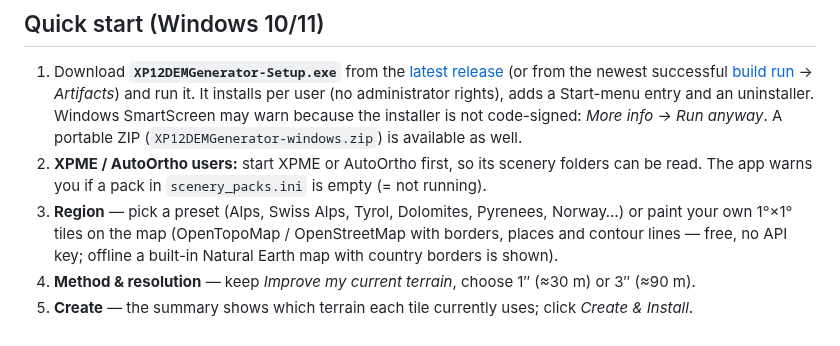
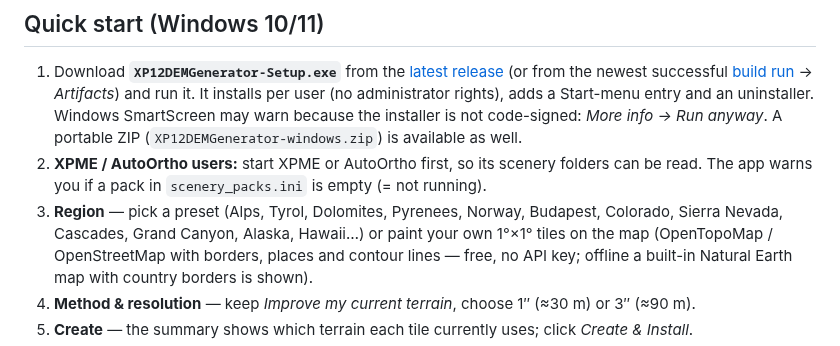
Before and after one commit to Jumanja991xx/XP12-DEM-Generator, a Markdown page: README.md, the part around one of its changes. Drawn GitHub-style.

```diff
--- a/README.md
+++ b/README.md
@@ -61,7 +62,8 @@ very visible.
    A portable ZIP (`XP12DEMGenerator-windows.zip`) is available as well.
 2. **XPME / AutoOrtho users:** start XPME or AutoOrtho first, so its scenery folders can be
    read. The app warns you if a pack in `scenery_packs.ini` is empty (= not running).
-3. **Region** — pick a preset (Alps, Swiss Alps, Tyrol, Dolomites, Pyrenees, Norway…) or paint
+3. **Region** — pick a preset (Alps, Tyrol, Dolomites, Pyrenees, Norway, Budapest, Colorado,
+   Sierra Nevada, Cascades, Grand Canyon, Alaska, Hawaii…) or paint
    your own 1°×1° tiles on the map (OpenTopoMap / OpenStreetMap with borders, places and contour lines —
    free, no API key; offline a built-in Natural Earth map with country borders is shown).
 4. **Method & resolution** — keep *Improve my current terrain*, choose 1″ (≈30 m) or 3″ (≈90 m).
```
Also changed, not shown: other parts of README.md (+28 -8 lines), THIRD_PARTY_NOTICES.md (+18 -0 lines), docs/img/1_region.png, 17 other files.
